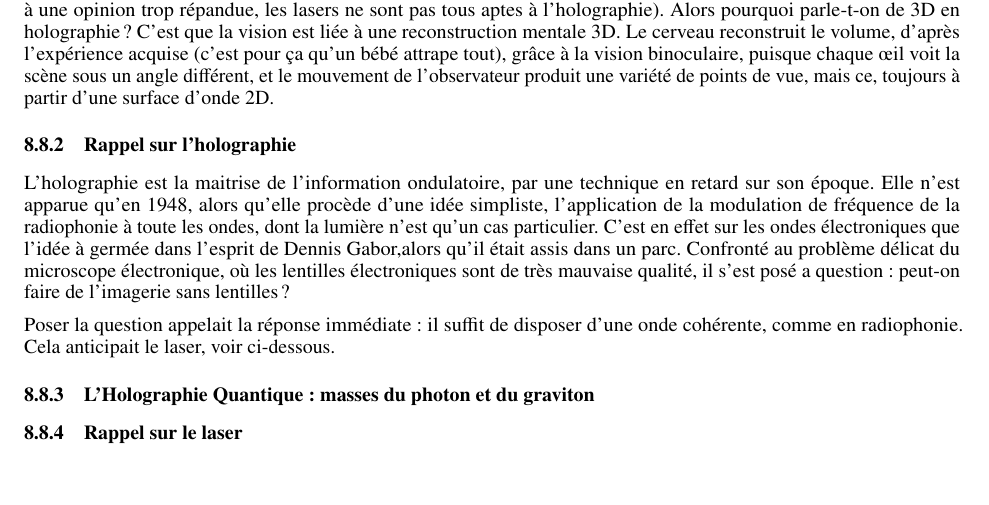
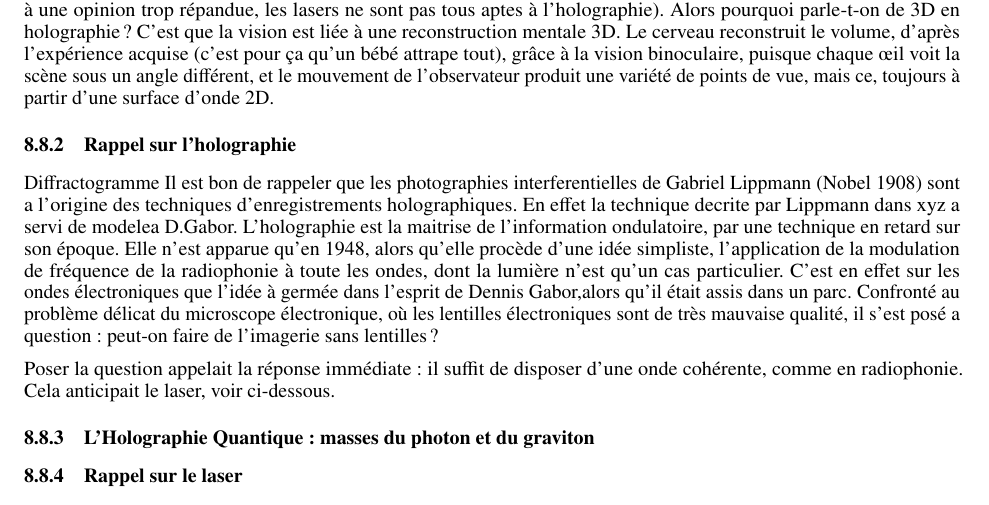
Before and after one commit to hol137/retour-au-cosmos, a LaTeX document (main.tex): part of page 19 of 23, cut so that both start at the same text, the shorter picture padded with empty space. Compiled offline with pdfLaTeX.

Commit message:
Update main.tex

```diff
--- a/main.tex
+++ b/main.tex
@@ -769,6 +769,9 @@ Alors pourquoi parle-t-on de 3D en holographie ? C'est que la vision est liée
 
 
 \subsubsection{Rappel sur l'holographie}
+
+Diffractogramme
+Il est bon de rappeler que les photographies interferentielles de Gabriel Lippmann (Nobel 1908) sont a l'origine des techniques d'enregistrements holographiques. En effet la technique decrite par Lippmann dans xyz a servi de modelea D.Gabor.
 L'holographie est la maitrise de l'information ondulatoire, par une technique en retard sur son époque. Elle n'est apparue qu'en 1948, alors qu'elle procède d'une idée simpliste, l'application de la modulation de fréquence de la radiophonie à toute les ondes, dont la lumière n'est qu'un cas particulier. C'est en effet sur les ondes électroniques que l'idée à germée dans l'esprit de Dennis Gabor,alors qu'il était assis dans un parc. Confronté au problème délicat du microscope électronique, où les lentilles électroniques sont de très mauvaise qualité, il s'est posé a question : peut-on faire de l'imagerie sans lentilles ?
 
 Poser la question appelait la réponse immédiate : il suffit de disposer d'une onde cohérente, comme en radiophonie. Cela anticipait le laser, voir ci-dessous.
```
